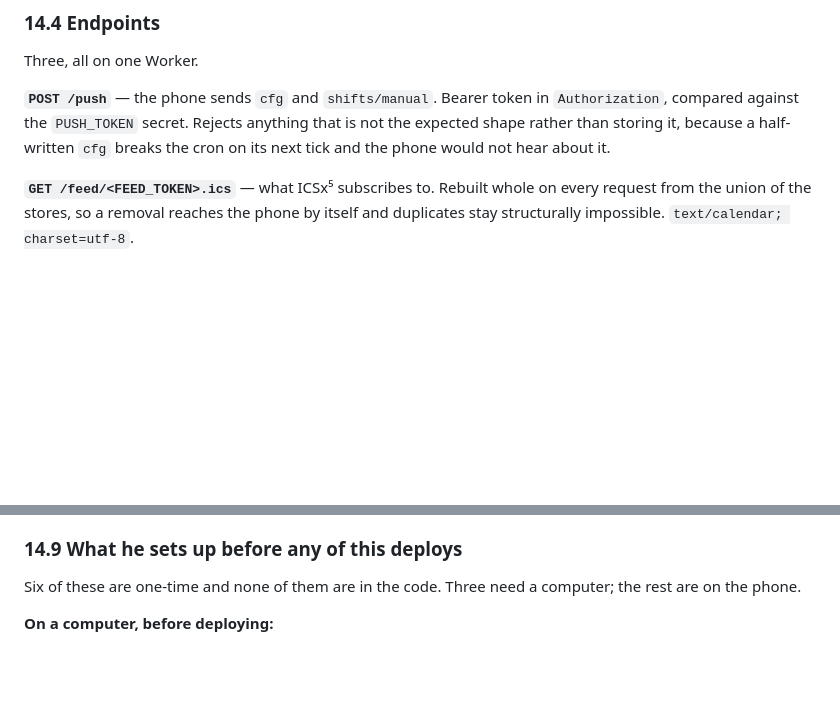
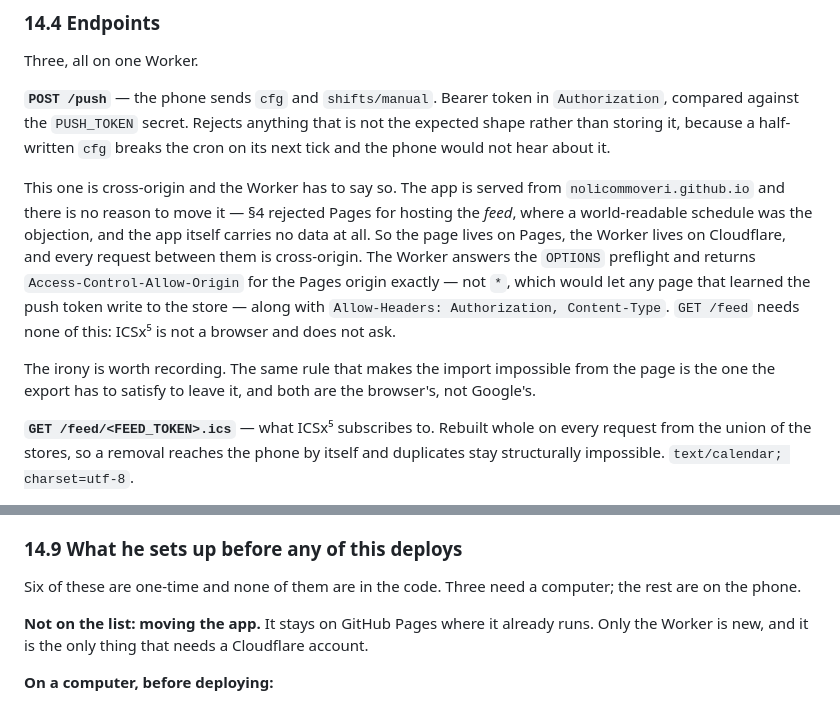
Before and after one commit to NoliCommoveri/Shift-Stack, a Markdown page: PROJECT.md, 2 parts joined by grey strips. Drawn GitHub-style; blank space fills up the shorter version.

Commit message:
Spec the cross-origin hop, and stop moving the app
A screenshot of the app running on nolicommoveri.github.io corrected two
things in §14.

The app does not need to move to Cloudflare. §4 rejected Pages as a host for
the feed, where a world-readable schedule was the whole objection; the app
itself carries no data and Pages is a fine home for it. Only the Worker needs
the Cloudflare account.

Which means POST /push is cross-origin, and §14.4 specified the auth and the
payload shape without mentioning it. The Worker answers the preflight and
allows the Pages origin exactly, not *, since * would let any page holding
the push token write to the store. GET /feed needs none of it — ICSx5 is not
a browser.

Both are the browser's rule rather than Google's: the same CORS that makes
fetchCalendar permanently impossible from the page is what the export has to
satisfy on the way out.

Co-Authored-By: Claude Opus 5 <noreply@anthropic.com>
Claude-Session: https://claude.ai/code/session_01JXb8YMWnzwFngB915hDK4w

```diff
--- a/PROJECT.md
+++ b/PROJECT.md
@@ -1020,6 +1020,21 @@ Three, all on one Worker.
 that is not the expected shape rather than storing it, because a half-written
 `cfg` breaks the cron on its next tick and the phone would not hear about it.
 
+This one is cross-origin and the Worker has to say so. The app is served from
+`nolicommoveri.github.io` and there is no reason to move it — §4 rejected Pages
+for hosting the *feed*, where a world-readable schedule was the objection, and
+the app itself carries no data at all. So the page lives on Pages, the Worker
+lives on Cloudflare, and every request between them is cross-origin. The Worker
+answers the `OPTIONS` preflight and returns `Access-Control-Allow-Origin` for
+the Pages origin exactly — not `*`, which would let any page that learned the
+push token write to the store — along with `Allow-Headers: Authorization,
+Content-Type`. `GET /feed` needs none of this: ICSx⁵ is not a browser and does
+not ask.
+
+The irony is worth recording. The same rule that makes the import impossible
+from the page is the one the export has to satisfy to leave it, and both are
+the browser's, not Google's.
+
 **`GET /feed/<FEED_TOKEN>.ics`** — what ICSx⁵ subscribes to. Rebuilt whole on
 every request from the union of the stores, so a removal reaches the phone by
 itself and duplicates stay structurally impossible. `text/calendar; charset=utf-8`.
@@ -1142,6 +1157,10 @@ say without being asked.
 Six of these are one-time and none of them are in the code. Three need a
 computer; the rest are on the phone.
 
+**Not on the list: moving the app.** It stays on GitHub Pages where it already
+runs. Only the Worker is new, and it is the only thing that needs a Cloudflare
+account.
+
 **On a computer, before deploying:**
 
 1. **Google Calendar → create a calendar named `Homebase Raw`.** Staging, per
```
